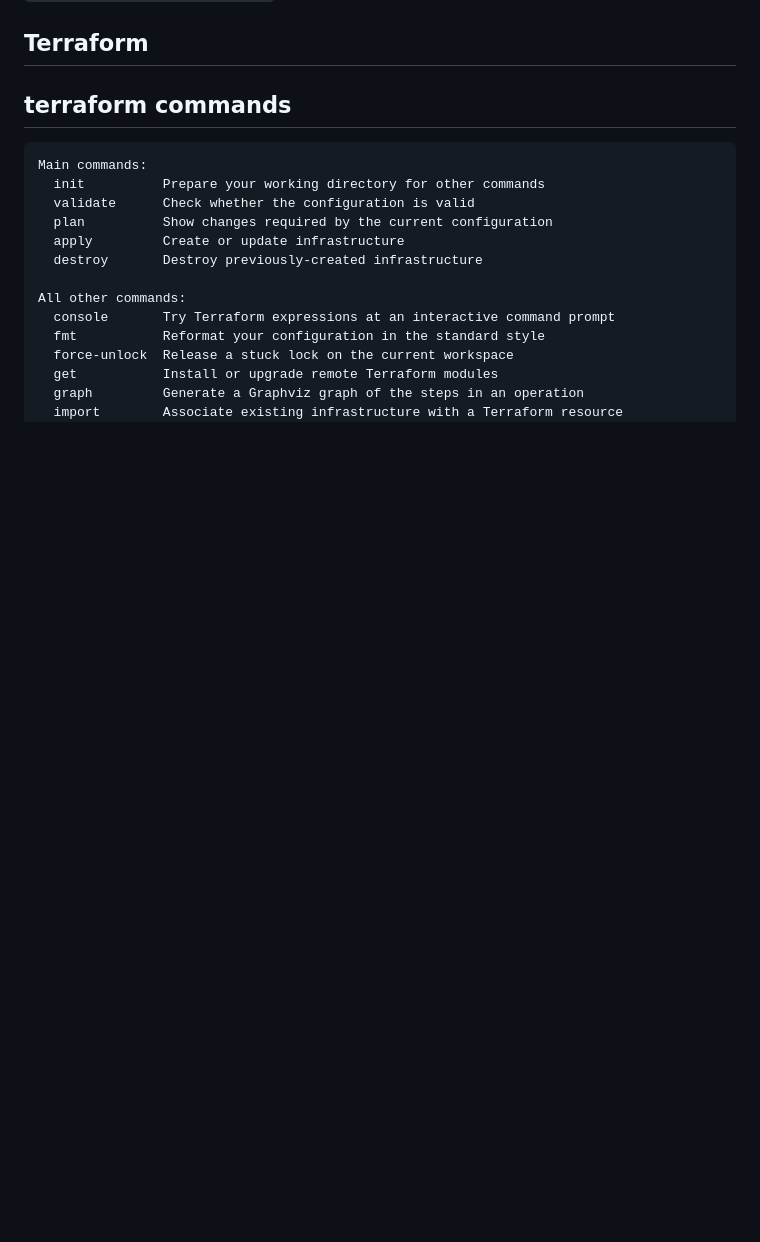
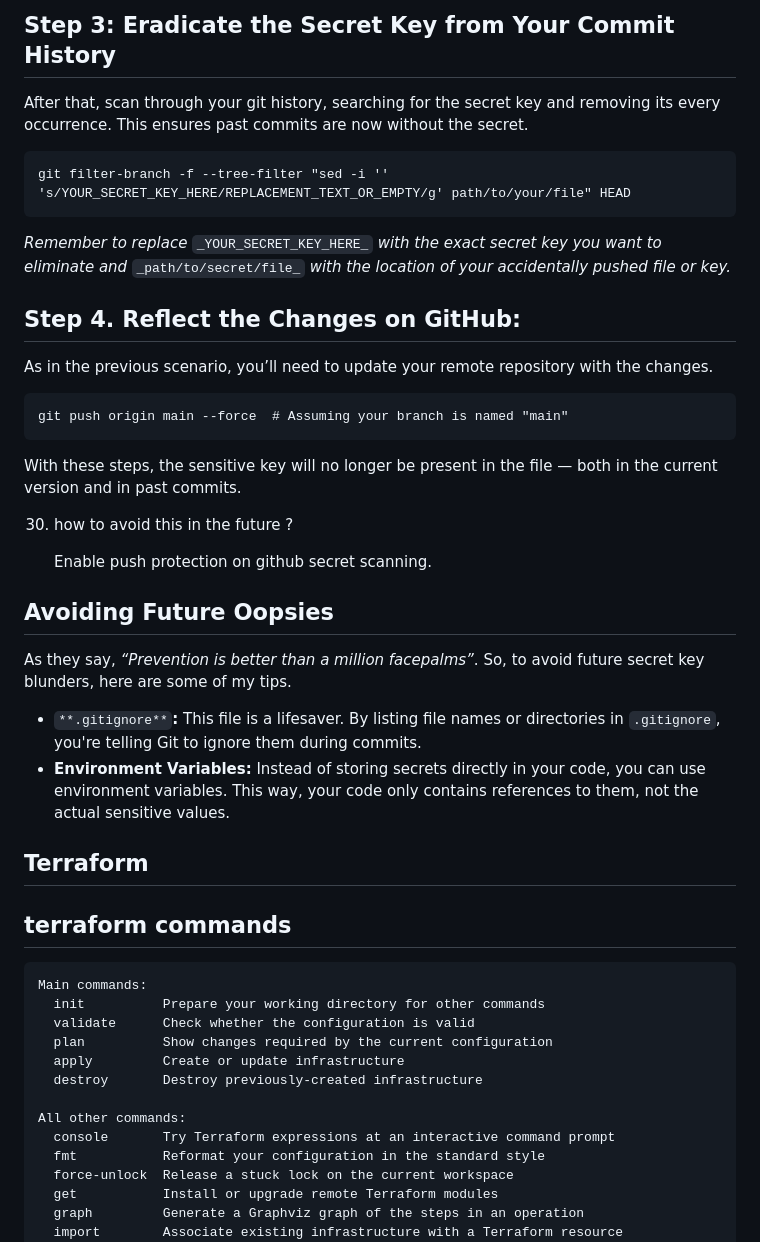
Before and after one commit to devops4545/AzureDevops-Training, a Markdown page: Interview-Questions/readme.md, the part around the change printed below. GitHub-like rendering; blank space fills up the shorter version.

Commit message:
added git interview question

````diff
--- a/Interview-Questions/readme.md
+++ b/Interview-Questions/readme.md
@@ -215,3 +289,44 @@ ignore errors by below command
+Step 3: Eradicate the Secret Key from Your Commit History
+---------------------------------------------------------
+
+After that, scan through your git history, searching for the secret key and removing its every occurrence. This ensures past commits are now without the secret.
+
+```
+git filter-branch -f --tree-filter "sed -i '' 's/YOUR_SECRET_KEY_HERE/REPLACEMENT_TEXT_OR_EMPTY/g' path/to/your/file" HEAD
+```
+
+
+_Remember to replace_ `_YOUR_SECRET_KEY_HERE_` _with the exact secret key you want to eliminate and_ `_path/to/secret/file_` _with the location of your accidentally pushed file or key._
+
+Step 4. Reflect the Changes on GitHub:
+--------------------------------------
+
+As in the previous scenario, you’ll need to update your remote repository with the changes.
+
+```
+git push origin main --force  # Assuming your branch is named "main"
+```
+
+
+With these steps, the sensitive key will no longer be present in the file — both in the current version and in past commits.
+
+
+
+
+
+
+
+30. how to avoid this in the future ?
+
+    Enable push protection on github secret scanning.
+
+Avoiding Future Oopsies
+-----------------------
+
+As they say, _“Prevention is better than a million facepalms”_. So, to avoid future secret key blunders, here are some of my tips.
+
+*   `**.gitignore**`**:** This file is a lifesaver. By listing file names or directories in `.gitignore`, you're telling Git to ignore them during commits.
+*   **Environment Variables:** Instead of storing secrets directly in your code, you can use environment variables. This way, your code only contains references to them, not the actual sensitive values.
 
 ## Terraform
 
````
Also changed, not shown: other parts of Interview-Questions/readme.md (+74 -0 lines).
